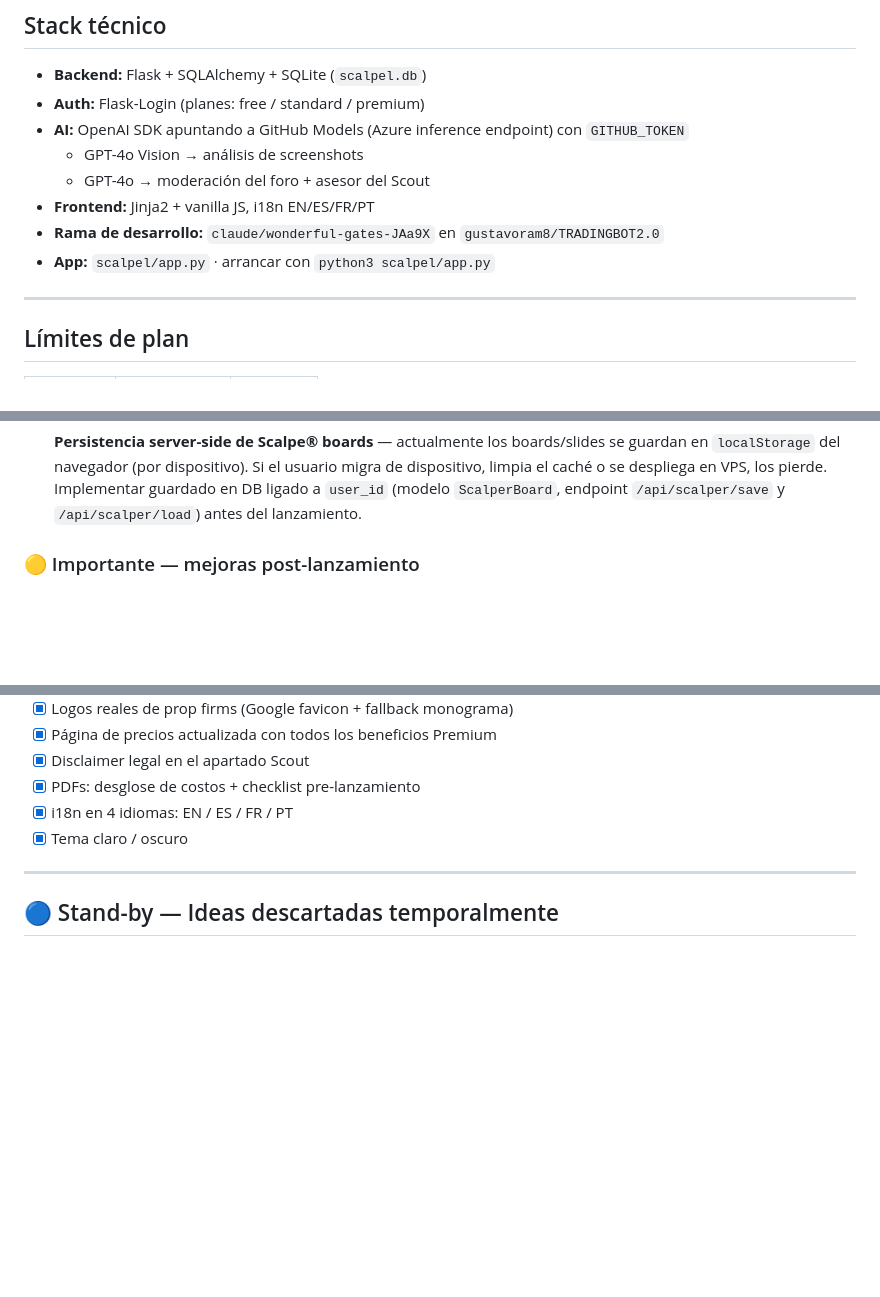
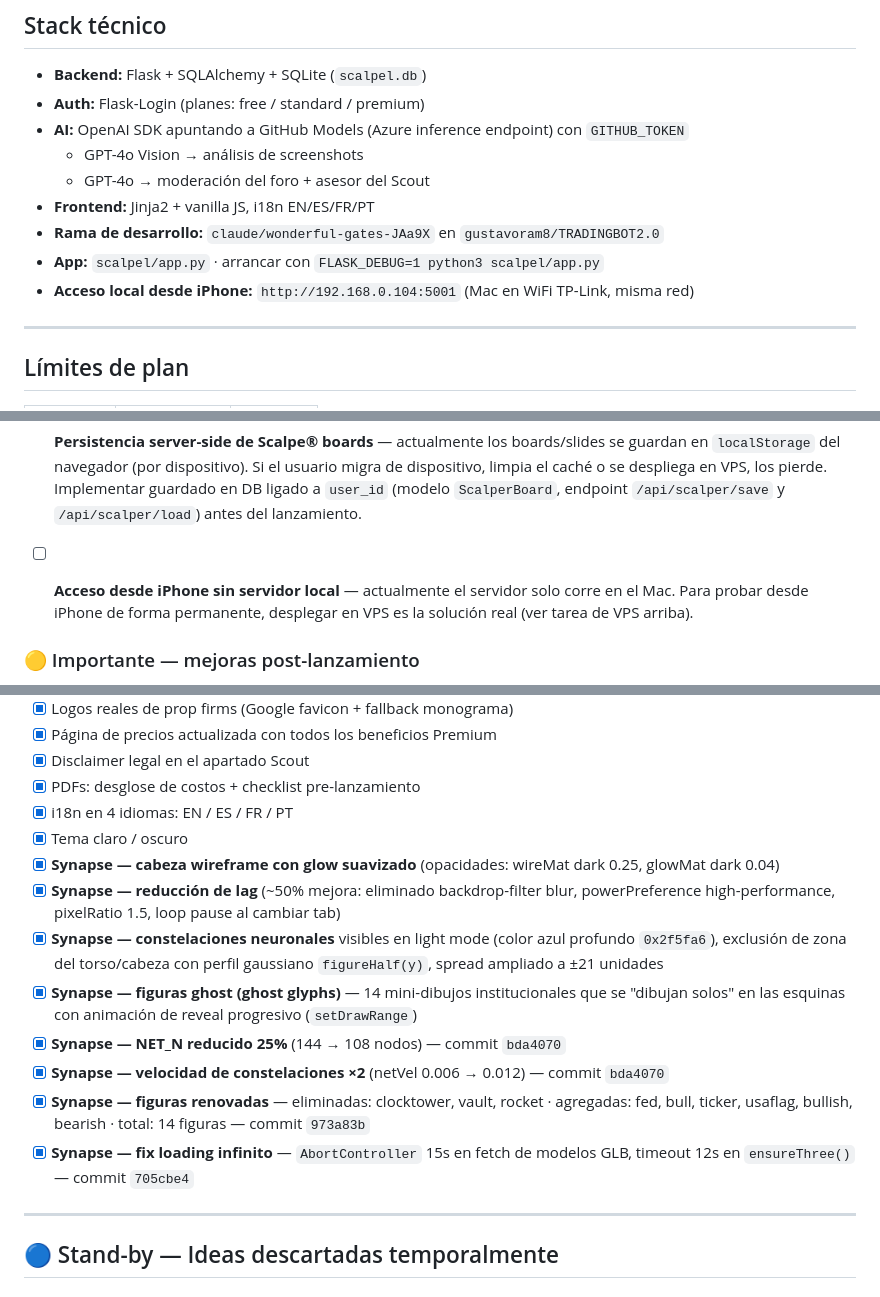
Before and after one commit to gustavoram8/TRADINGBOT2.0, a Markdown page: CLAUDE.md, 3 parts joined by grey strips. GitHub-like rendering; blank space fills up the shorter version.

```diff
--- a/CLAUDE.md
+++ b/CLAUDE.md
@@ -23,7 +23,8 @@
   - GPT-4o → moderación del foro + asesor del Scout
 - **Frontend:** Jinja2 + vanilla JS, i18n EN/ES/FR/PT
 - **Rama de desarrollo:** `claude/wonderful-gates-JAa9X` en `gustavoram8/TRADINGBOT2.0`
-- **App:** `scalpel/app.py` · arrancar con `python3 scalpel/app.py`
+- **App:** `scalpel/app.py` · arrancar con `FLASK_DEBUG=1 python3 scalpel/app.py`
+- **Acceso local desde iPhone:** `http://192.168.0.104:5001` (Mac en WiFi TP-Link, misma red)
 
 ---
 
@@ -67,6 +68,9 @@
       migra de dispositivo, limpia el caché o se despliega en VPS, los pierde.
       Implementar guardado en DB ligado a `user_id` (modelo `ScalperBoard`,
       endpoint `/api/scalper/save` y `/api/scalper/load`) antes del lanzamiento.
+- [ ] **Acceso desde iPhone sin servidor local** — actualmente el servidor solo
+      corre en el Mac. Para probar desde iPhone de forma permanente, desplegar
+      en VPS es la solución real (ver tarea de VPS arriba).
 
 ### 🟡 Importante — mejoras post-lanzamiento
 
@@ -95,6 +99,14 @@
 - [x] PDFs: desglose de costos + checklist pre-lanzamiento
 - [x] i18n en 4 idiomas: EN / ES / FR / PT
 - [x] Tema claro / oscuro
+- [x] **Synapse — cabeza wireframe con glow suavizado** (opacidades: wireMat dark 0.25, glowMat dark 0.04)
+- [x] **Synapse — reducción de lag** (~50% mejora: eliminado backdrop-filter blur, powerPreference high-performance, pixelRatio 1.5, loop pause al cambiar tab)
+- [x] **Synapse — constelaciones neuronales** visibles en light mode (color azul profundo `0x2f5fa6`), exclusión de zona del torso/cabeza con perfil gaussiano `figureHalf(y)`, spread ampliado a ±21 unidades
+- [x] **Synapse — figuras ghost (ghost glyphs)** — 14 mini-dibujos institucionales que se "dibujan solos" en las esquinas con animación de reveal progresivo (`setDrawRange`)
+- [x] **Synapse — NET_N reducido 25%** (144 → 108 nodos) — commit `bda4070`
+- [x] **Synapse — velocidad de constelaciones ×2** (netVel 0.006 → 0.012) — commit `bda4070`
+- [x] **Synapse — figuras renovadas** — eliminadas: clocktower, vault, rocket · agregadas: fed, bull, ticker, usaflag, bullish, bearish · total: 14 figuras — commit `973a83b`
+- [x] **Synapse — fix loading infinito** — `AbortController` 15s en fetch de modelos GLB, timeout 12s en `ensureThree()` — commit `705cbe4`
 
 ---
 
```
Also changed, not shown: other parts of CLAUDE.md (+62 -0 lines).
